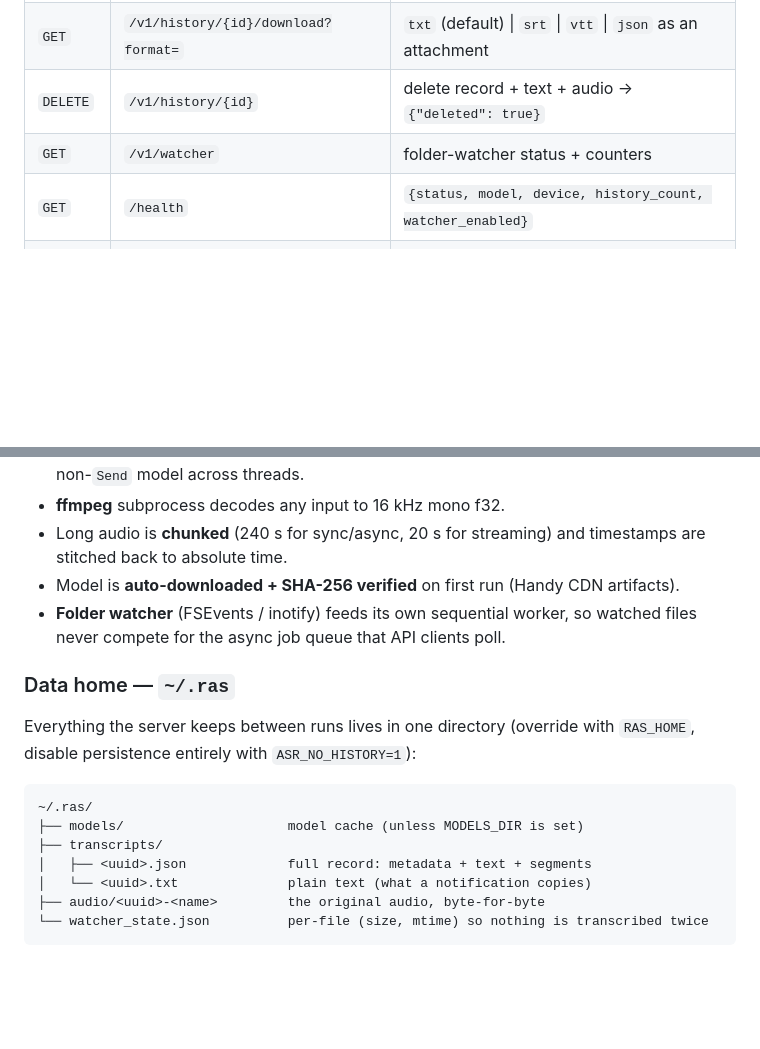
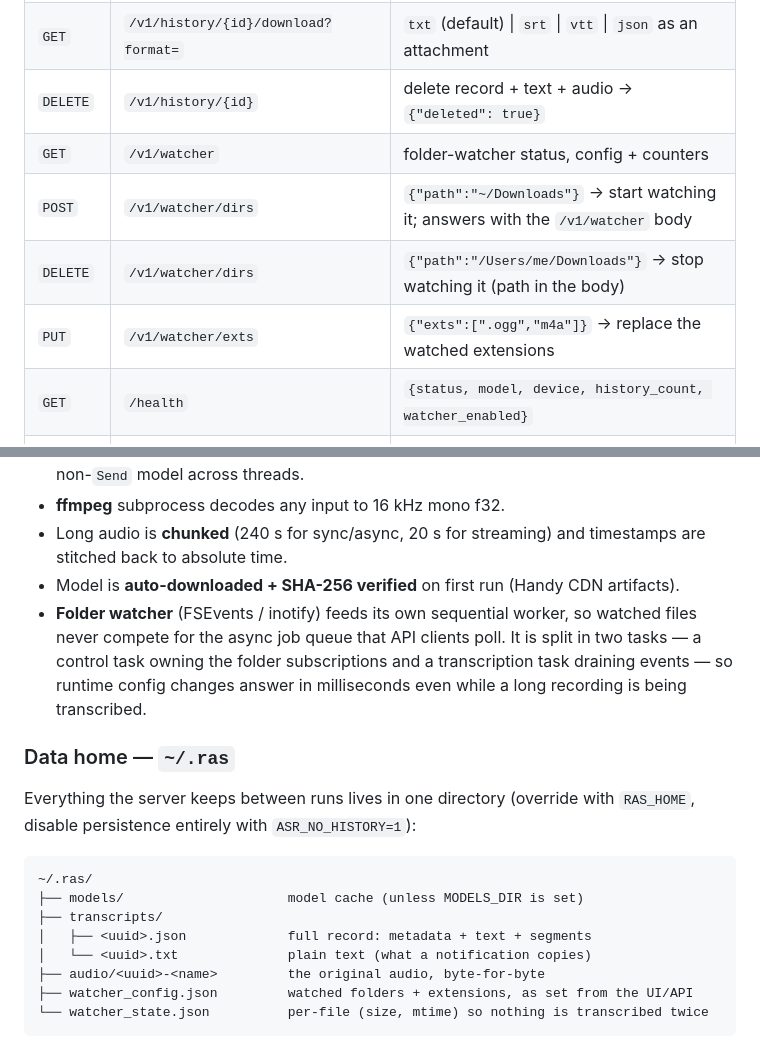
Before and after one commit to PabloBispo/parakeet-local-asr-rust, a Markdown page: README.md, 2 parts joined by grey strips. Drawn GitHub-style; blank space fills up the shorter version.

````diff
--- a/README.md
+++ b/README.md
@@ -193,7 +230,10 @@ transcribe→summarize), JS/TS, SSE streaming, and async job polling.
 | `GET`  | `/v1/history/{id}/audio` | the archived original audio |
 | `GET`  | `/v1/history/{id}/download?format=` | `txt` (default) \| `srt` \| `vtt` \| `json` as an attachment |
 | `DELETE` | `/v1/history/{id}` | delete record + text + audio → `{"deleted": true}` |
-| `GET`  | `/v1/watcher` | folder-watcher status + counters |
+| `GET`  | `/v1/watcher` | folder-watcher status, config + counters |
+| `POST` | `/v1/watcher/dirs` | `{"path":"~/Downloads"}` → start watching it; answers with the `/v1/watcher` body |
+| `DELETE` | `/v1/watcher/dirs` | `{"path":"/Users/me/Downloads"}` → stop watching it (path in the body) |
+| `PUT`  | `/v1/watcher/exts` | `{"exts":[".ogg","m4a"]}` → replace the watched extensions |
 | `GET`  | `/health` | `{status, model, device, history_count, watcher_enabled}` |
 | `GET`  | `/metrics` | `{queue_depth, total_requests, avg_latency_ms}` |
 
@@ -229,7 +269,10 @@ timestamps in seconds, absolute).
   are stitched back to absolute time.
 - Model is **auto-downloaded + SHA-256 verified** on first run (Handy CDN artifacts).
 - **Folder watcher** (FSEvents / inotify) feeds its own sequential worker, so watched
-  files never compete for the async job queue that API clients poll.
+  files never compete for the async job queue that API clients poll. It is split in
+  two tasks — a control task owning the folder subscriptions and a transcription task
+  draining events — so runtime config changes answer in milliseconds even while a
+  long recording is being transcribed.
 
 ### Data home — `~/.ras`
 
@@ -243,6 +286,7 @@ Everything the server keeps between runs lives in one directory (override with
 │   ├── <uuid>.json             full record: metadata + text + segments
 │   └── <uuid>.txt              plain text (what a notification copies)
 ├── audio/<uuid>-<name>         the original audio, byte-for-byte
+├── watcher_config.json         watched folders + extensions, as set from the UI/API
 └── watcher_state.json          per-file (size, mtime) so nothing is transcribed twice
 ```
 
````
Also changed, not shown: other parts of README.md (+40 -3 lines), docs/integrations.md (+45 -1 lines).
